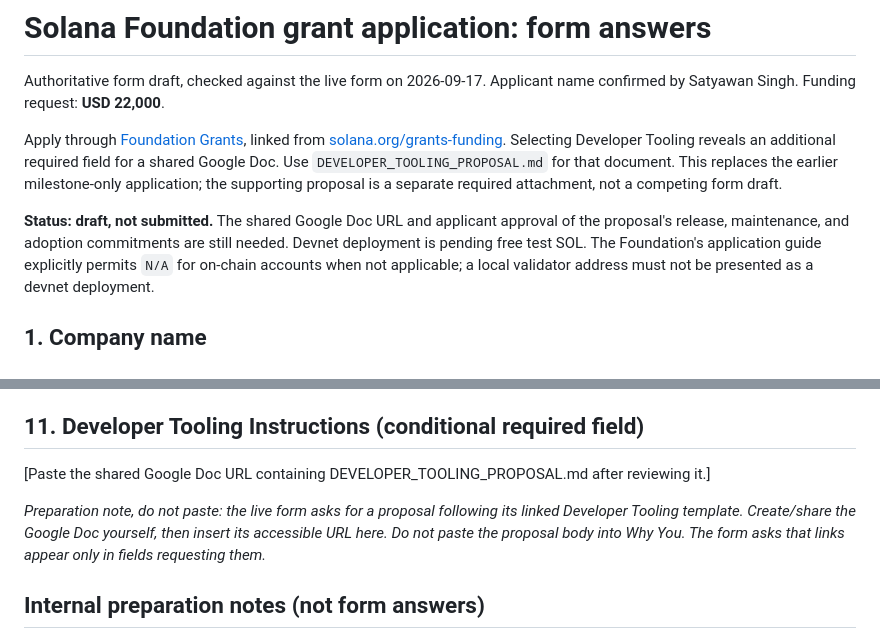
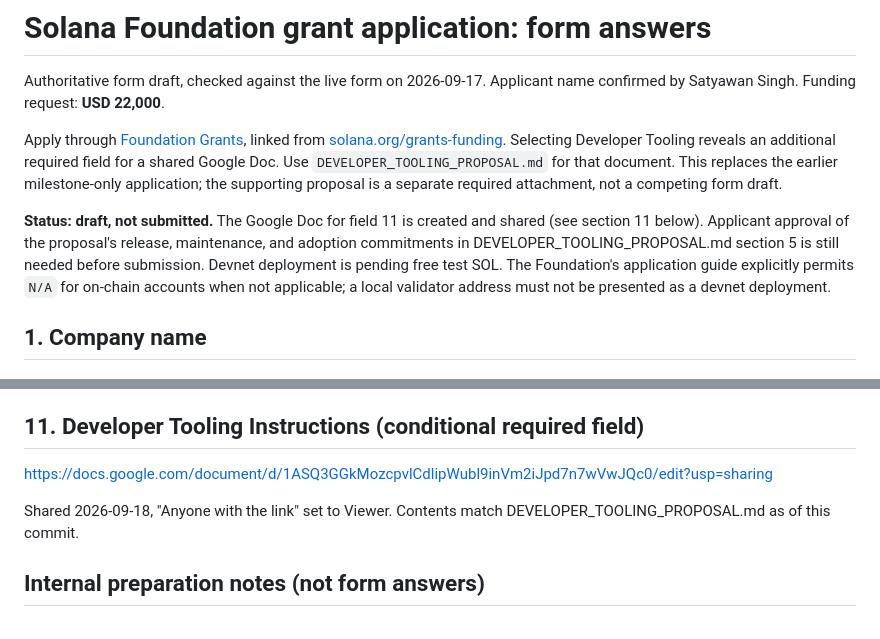
Before and after one commit to ss1738/rwa-credit-proof, a Markdown page: GRANT_APPLICATION.md, 2 parts joined by grey strips. Rendered like a GitHub page.

Commit message:
Add the shared Google Doc link for field 11

```diff
--- a/GRANT_APPLICATION.md
+++ b/GRANT_APPLICATION.md
@@ -9,8 +9,9 @@ Selecting Developer Tooling reveals an additional required field for a shared Go
 Use `DEVELOPER_TOOLING_PROPOSAL.md` for that document. This replaces the earlier milestone-only
 application; the supporting proposal is a separate required attachment, not a competing form draft.
 
-**Status: draft, not submitted.** The shared Google Doc URL and applicant approval of the
-proposal's release, maintenance, and adoption commitments are still needed. Devnet deployment is
+**Status: draft, not submitted.** The Google Doc for field 11 is created and shared (see section 11
+below). Applicant approval of the proposal's release, maintenance, and adoption commitments in
+DEVELOPER_TOOLING_PROPOSAL.md section 5 is still needed before submission. Devnet deployment is
 pending free test SOL. The Foundation's application guide explicitly permits `N/A` for on-chain
 accounts when not applicable; a local validator address must not be presented as a devnet deployment.
 
@@ -78,11 +79,10 @@ customer traction claimed.
 
 ## 11. Developer Tooling Instructions (conditional required field)
 
-[Paste the shared Google Doc URL containing DEVELOPER_TOOLING_PROPOSAL.md after reviewing it.]
+https://docs.google.com/document/d/1ASQ3GGkMozcpvlCdlipWubl9inVm2iJpd7n7wVwJQc0/edit?usp=sharing
 
-*Preparation note, do not paste: the live form asks for a proposal following its linked Developer
-Tooling template. Create/share the Google Doc yourself, then insert its accessible URL here. Do not
-paste the proposal body into Why You. The form asks that links appear only in fields requesting them.*
+Shared 2026-09-18, "Anyone with the link" set to Viewer. Contents match
+DEVELOPER_TOOLING_PROPOSAL.md as of this commit.
 
 ## Internal preparation notes (not form answers)
 
```
